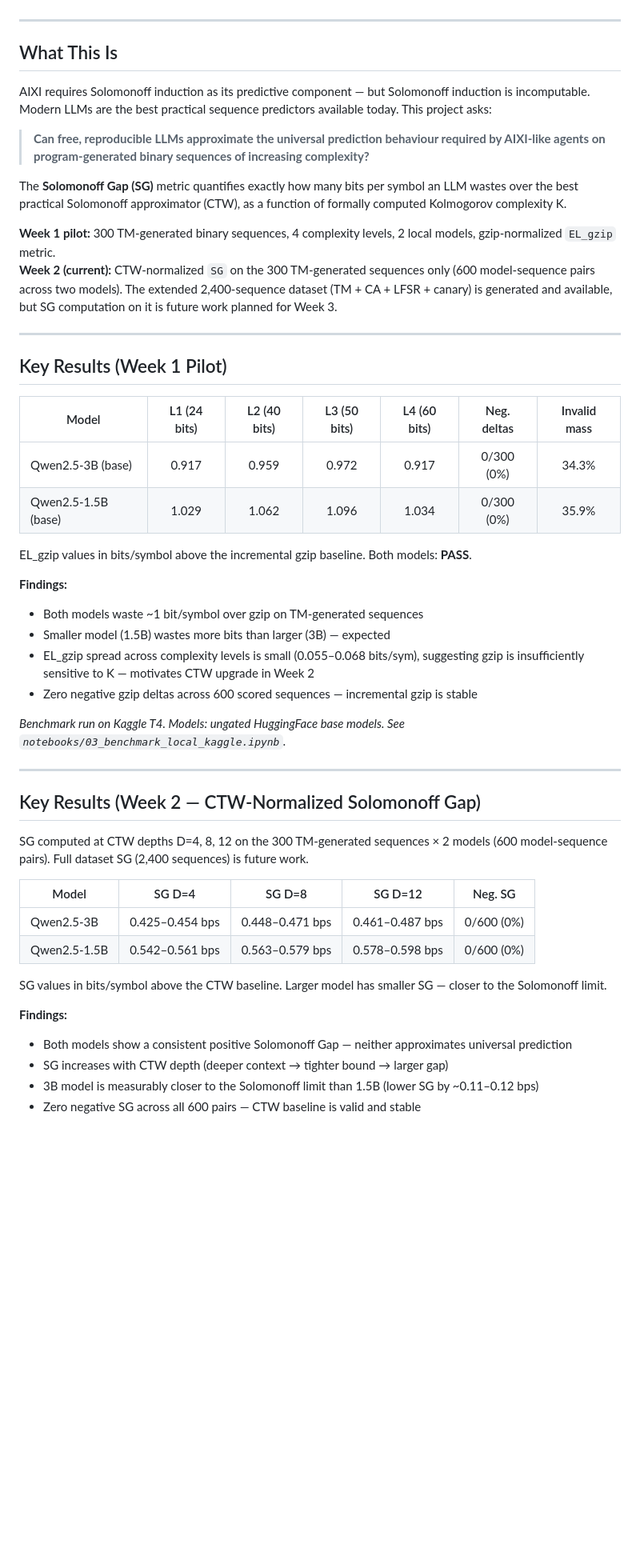
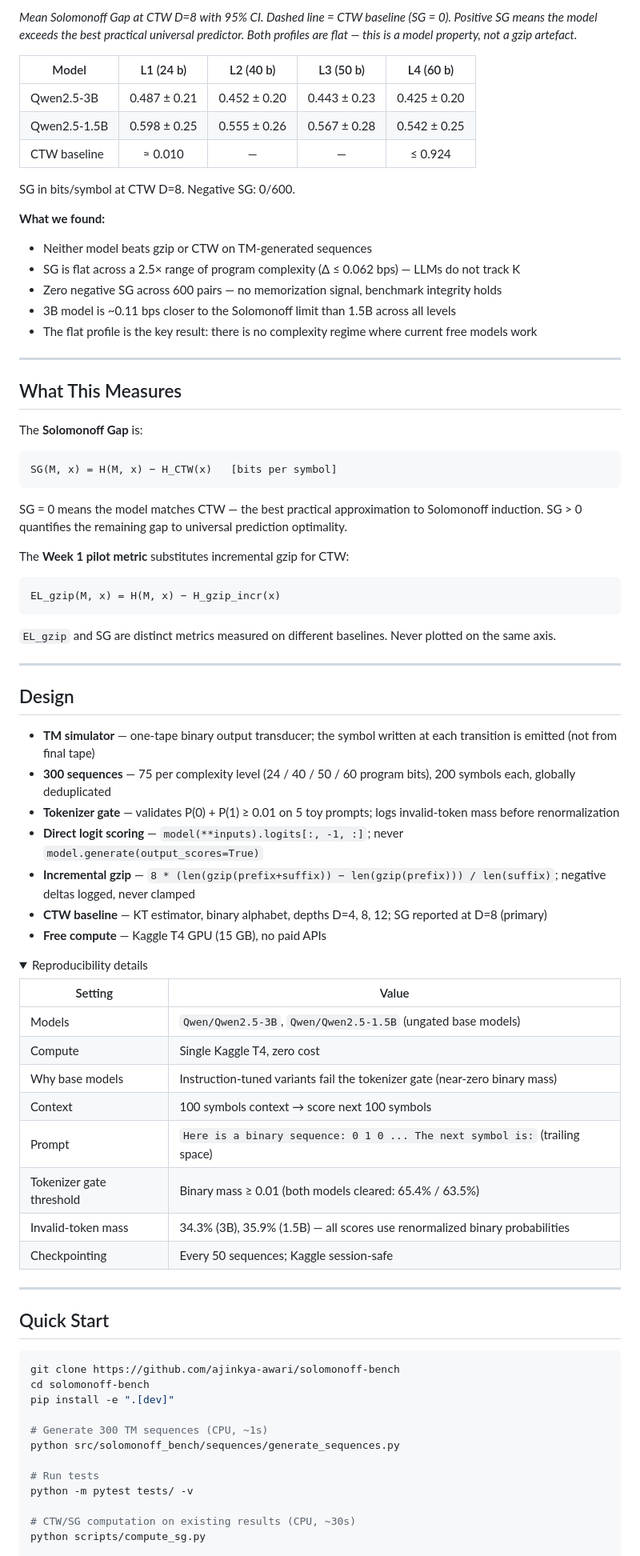
Before and after one commit to ajinkya-awari/solomonoff-bench, a Markdown page: README.md, the part around one of its changes. Shown at 80% size. Rendered like a GitHub page; folded sections open; blank space fills up the shorter version.

````diff
--- a/README.md
+++ b/README.md
@@ -22,55 +42,83 @@
+*Mean Solomonoff Gap at CTW D=8 with 95% CI. Dashed line = CTW baseline (SG = 0). Positive SG means the model exceeds the best practical universal predictor. Both profiles are flat — this is a model property, not a gzip artefact.*
+
+| Model | L1 (24 b) | L2 (40 b) | L3 (50 b) | L4 (60 b) |
+|-------|:---------:|:---------:|:---------:|:---------:|
+| Qwen2.5-3B | 0.487 ± 0.21 | 0.452 ± 0.20 | 0.443 ± 0.23 | 0.425 ± 0.20 |
+| Qwen2.5-1.5B | 0.598 ± 0.25 | 0.555 ± 0.26 | 0.567 ± 0.28 | 0.542 ± 0.25 |
+| CTW baseline | ≈ 0.010 | — | — | ≤ 0.924 |
+
+SG in bits/symbol at CTW D=8. Negative SG: 0/600.
+
+**What we found:**
+- Neither model beats gzip or CTW on TM-generated sequences
+- SG is flat across a 2.5× range of program complexity (Δ ≤ 0.062 bps) — LLMs do not track K
+- Zero negative SG across 600 pairs — no memorization signal, benchmark integrity holds
+- 3B model is ~0.11 bps closer to the Solomonoff limit than 1.5B across all levels
+- The flat profile is the key result: there is no complexity regime where current free models work
 
 ---
 
-## What This Is
+## What This Measures
 
-AIXI requires Solomonoff induction as its predictive component — but Solomonoff induction is incomputable. Modern LLMs are the best practical sequence predictors available today. This project asks:
+The **Solomonoff Gap** is:
 
-> **Can free, reproducible LLMs approximate the universal prediction behaviour required by AIXI-like agents on program-generated binary sequences of increasing complexity?**
+```
+SG(M, x) = H(M, x) − H_CTW(x)   [bits per symbol]
+```
 
-The **Solomonoff Gap (SG)** metric quantifies exactly how many bits per symbol an LLM wastes over the best practical Solomonoff approximator (CTW), as a function of formally computed Kolmogorov complexity K.
+SG = 0 means the model matches CTW — the best practical approximation to Solomonoff induction. SG > 0 quantifies the remaining gap to universal prediction optimality.
 
-**Week 1 pilot:** 300 TM-generated binary sequences, 4 complexity levels, 2 local models, gzip-normalized `EL_gzip` metric.
-**Week 2 (current):** CTW-normalized `SG` on the 300 TM-generated sequences only
-(600 model-sequence pairs across two models). The extended 2,400-sequence dataset
-(TM + CA + LFSR + canary) is generated and available, but SG computation on it is
-future work planned for Week 3.
+The **Week 1 pilot metric** substitutes incremental gzip for CTW:
+
+```
+EL_gzip(M, x) = H(M, x) − H_gzip_incr(x)
+```
+
+`EL_gzip` and SG are distinct metrics measured on different baselines. Never plotted on the same axis.
 
 ---
 
-## Key Results (Week 1 Pilot)
+## Design
 
-| Model | L1 (24 bits) | L2 (40 bits) | L3 (50 bits) | L4 (60 bits) | Neg. deltas | Invalid mass |
-|-------|:------------:|:------------:|:------------:|:------------:|:-----------:|:------------:|
-| Qwen2.5-3B (base) | 0.917 | 0.959 | 0.972 | 0.917 | 0/300 (0%) | 34.3% |
-| Qwen2.5-1.5B (base) | 1.029 | 1.062 | 1.096 | 1.034 | 0/300 (0%) | 35.9% |
+- **TM simulator** — one-tape binary output transducer; the symbol written at each transition is emitted (not from final tape)
+- **300 sequences** — 75 per complexity level (24 / 40 / 50 / 60 program bits), 200 symbols each, globally deduplicated
+- **Tokenizer gate** — validates P(0) + P(1) ≥ 0.01 on 5 toy prompts; logs invalid-token mass before renormalization
+- **Direct logit scoring** — `model(**inputs).logits[:, -1, :]`; never `model.generate(output_scores=True)`
+- **Incremental gzip** — `8 * (len(gzip(prefix+suffix)) − len(gzip(prefix))) / len(suffix)`; negative deltas logged, never clamped
+- **CTW baseline** — KT estimator, binary alphabet, depths D=4, 8, 12; SG reported at D=8 (primary)
+- **Free compute** — Kaggle T4 GPU (15 GB), no paid APIs
 
-EL_gzip values in bits/symbol above the incremental gzip baseline. Both models: **PASS**.
+<details>
+<summary>Reproducibility details</summary>
 
-**Findings:**
-- Both models waste ~1 bit/symbol over gzip on TM-generated sequences
-- Smaller model (1.5B) wastes more bits than larger (3B) — expected
-- EL_gzip spread across complexity levels is small (0.055–0.068 bits/sym), suggesting gzip is insufficiently sensitive to K — motivates CTW upgrade in Week 2
-- Zero negative gzip deltas across 600 scored sequences — incremental gzip is stable
+| Setting | Value |
+|---------|-------|
+| Models | `Qwen/Qwen2.5-3B`, `Qwen/Qwen2.5-1.5B` (ungated base models) |
+| Compute | Single Kaggle T4, zero cost |
+| Why base models | Instruction-tuned variants fail the tokenizer gate (near-zero binary mass) |
+| Context | 100 symbols context → score next 100 symbols |
+| Prompt | `Here is a binary sequence: 0 1 0 ... The next symbol is:` (trailing space) |
+| Tokenizer gate threshold | Binary mass ≥ 0.01 (both models cleared: 65.4% / 63.5%) |
+| Invalid-token mass | 34.3% (3B), 35.9% (1.5B) — all scores use renormalized binary probabilities |
+| Checkpointing | Every 50 sequences; Kaggle session-safe |
 
-*Benchmark run on Kaggle T4. Models: ungated HuggingFace base models. See `notebooks/03_benchmark_local_kaggle.ipynb`.*
+</details>
 
 ---
 
-## Key Results (Week 2 — CTW-Normalized Solomonoff Gap)
+## Quick Start
 
-SG computed at CTW depths D=4, 8, 12 on the 300 TM-generated sequences × 2 models (600 model-sequence pairs). Full dataset SG (2,400 sequences) is future work.
+```bash
+git clone https://github.com/ajinkya-awari/solomonoff-bench
+cd solomonoff-bench
+pip install -e ".[dev]"
 
-| Model | SG D=4 | SG D=8 | SG D=12 | Neg. SG |
-|-------|:------:|:------:|:-------:|:-------:|
-| Qwen2.5-3B | 0.425–0.454 bps | 0.448–0.471 bps | 0.461–0.487 bps | 0/600 (0%) |
-| Qwen2.5-1.5B | 0.542–0.561 bps | 0.563–0.579 bps | 0.578–0.598 bps | 0/600 (0%) |
+# Generate 300 TM sequences (CPU, ~1s)
+python src/solomonoff_bench/sequences/generate_sequences.py
 
-SG values in bits/symbol above the CTW baseline. Larger model has smaller SG — closer to the Solomonoff limit.
+# Run tests
+python -m pytest tests/ -v
 
-**Findings:**
-- Both models show a consistent positive Solomonoff Gap — neither approximates universal prediction
-- SG increases with CTW depth (deeper context → tighter bound → larger gap)
-- 3B model is measurably closer to the Solomonoff limit than 1.5B (lower SG by ~0.11–0.12 bps)
-- Zero negative SG across all 600 pairs — CTW baseline is valid and stable
+# CTW/SG computation on existing results (CPU, ~30s)
+python scripts/compute_sg.py
 
````
Also changed, not shown: other parts of README.md (+51 -46 lines).
